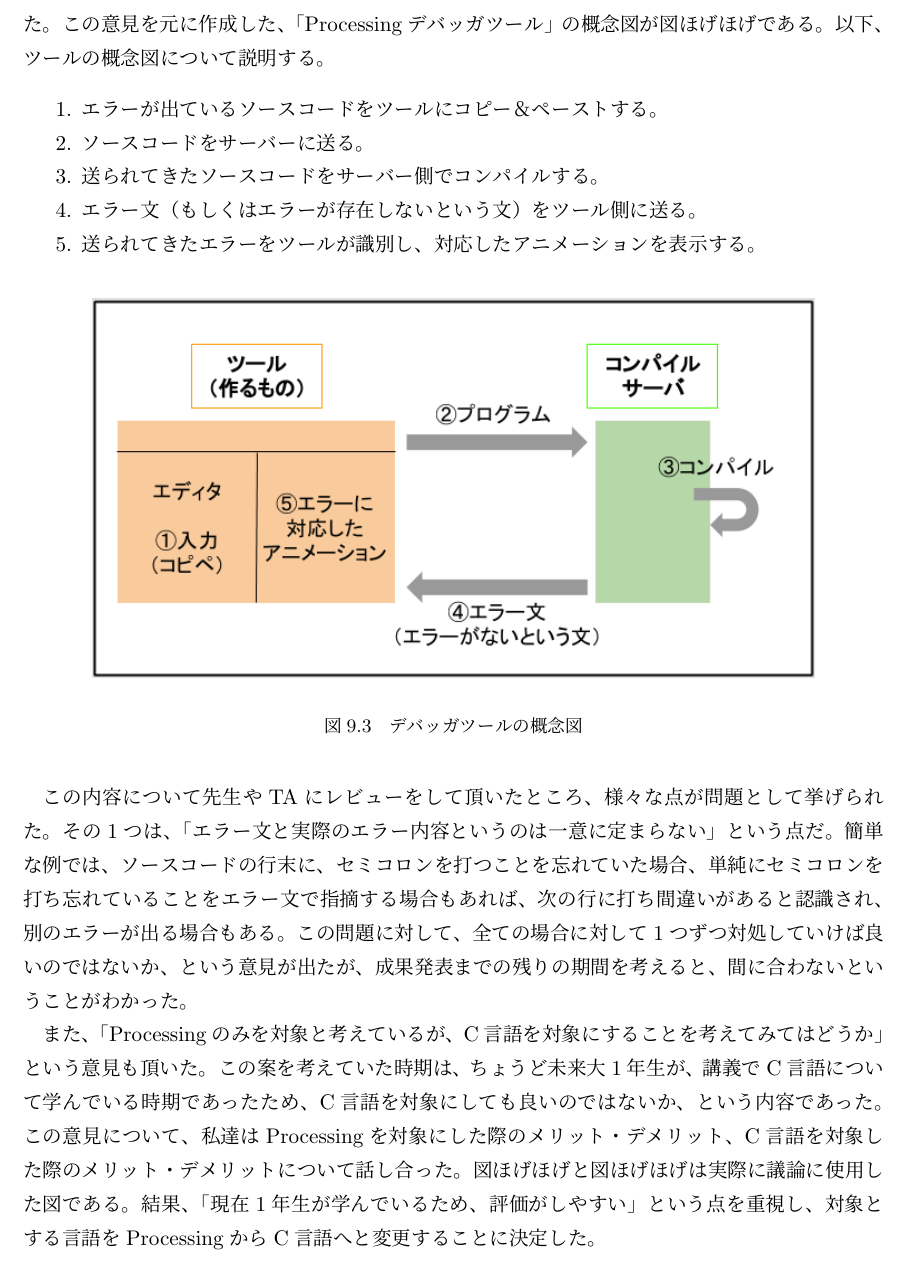
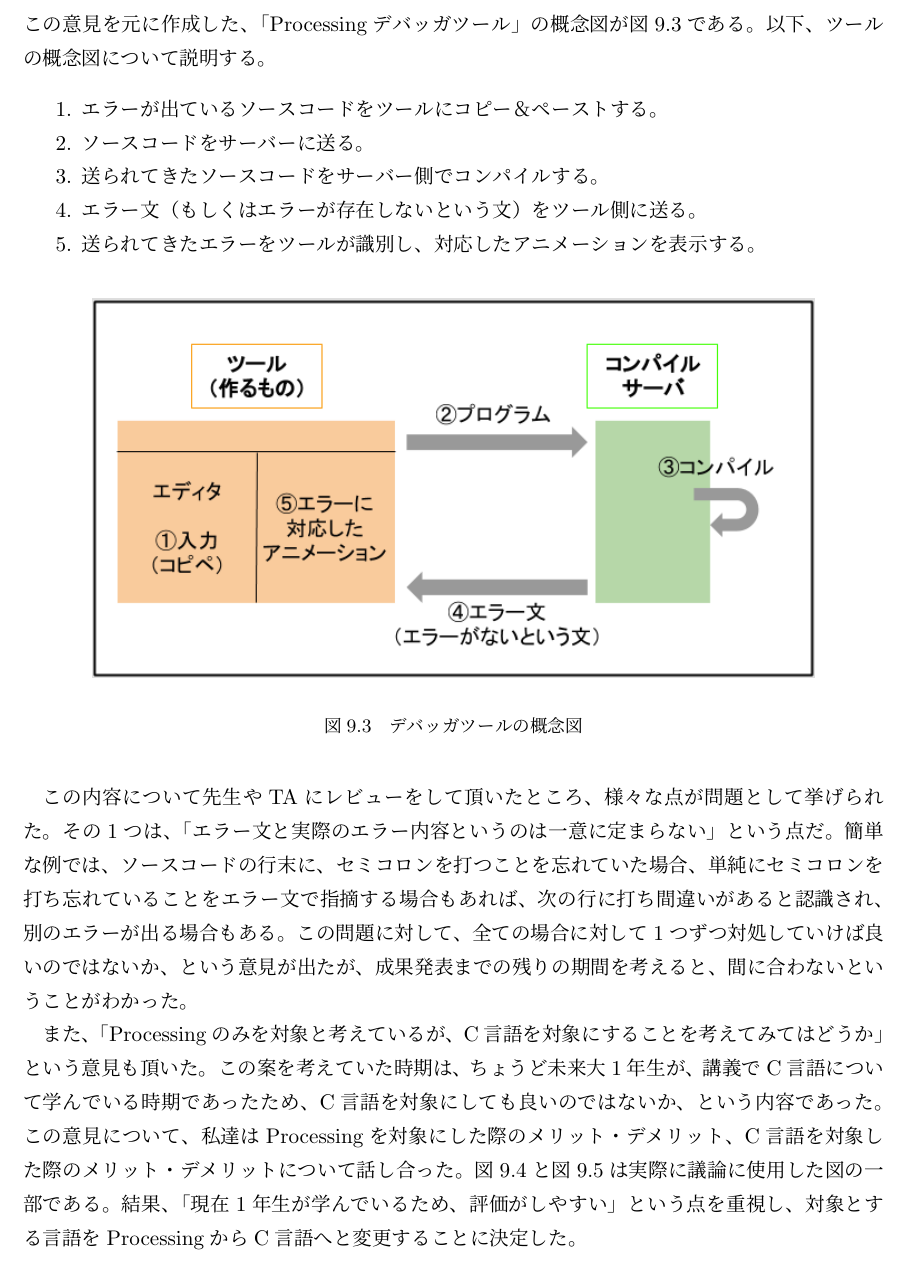
Before and after one commit to FUNPBL2015/edu_groupreport, a LaTeX thesis (group.tex): part of page 32 of 51, cut so that both start at the same text. Compiled offline with pLaTeX and dvipdfmx.

Commit message:
キャプションを修正

```diff
--- a/group.tex
+++ b/group.tex
@@ -589,7 +589,7 @@ I would like to plan for differentiation with the software because the suggestio
 \caption{Lean Canvas prototype PDF（一部抜粋）}
 \end{figure}
 
-\par 次に、技術的に「Processingデバッガツール」が実現できるかどうかを調査した。ここで問題として挙がったのが「どのようにしてエラーを識別するか」ということだった。当初はエラー文を入力するとエラー内容をアニメーションで表示する予定であったが、エラー文だけではなく、エラーが出ているソースコードそのものも識別しないと、正確なアニメーションを表示することできないことが判明した。この問題をどう解決すれば良いか伊藤先生に相談したところ、「ソースコード全てをサーバーに渡して、サーバー側でコンパイルすれば良いのではないか」という意見を頂いた。この意見を元に作成した、「Processingデバッガツール」の概念図が図ほげほげである。以下、ツールの概念図について説明する。
+\par 次に、技術的に「Processingデバッガツール」が実現できるかどうかを調査した。ここで問題として挙がったのが「どのようにしてエラーを識別するか」ということだった。当初はエラー文を入力するとエラー内容をアニメーションで表示する予定であったが、エラー文だけではなく、エラーが出ているソースコードそのものも識別しないと、正確なアニメーションを表示することできないことが判明した。この問題をどう解決すれば良いか伊藤先生に相談したところ、「ソースコード全てをサーバーに渡して、サーバー側でコンパイルすれば良いのではないか」という意見を頂いた。この意見を元に作成した、「Processingデバッガツール」の概念図が図9.3である。以下、ツールの概念図について説明する。
 \begin{enumerate}
 \item エラーが出ているソースコードをツールにコピー＆ペーストする。
 \item ソースコードをサーバーに送る。
@@ -607,7 +607,7 @@ I would like to plan for differentiation with the software because the suggestio
 
 
 \par この内容について先生やTAにレビューをして頂いたところ、様々な点が問題として挙げられた。その1つは、「エラー文と実際のエラー内容というのは一意に定まらない」という点だ。簡単な例では、ソースコードの行末に、セミコロンを打つことを忘れていた場合、単純にセミコロンを打ち忘れていることをエラー文で指摘する場合もあれば、次の行に打ち間違いがあると認識され、別のエラーが出る場合もある。この問題に対して、全ての場合に対して1つずつ対処していけば良いのではないか、という意見が出たが、成果発表までの残りの期間を考えると、間に合わないということがわかった。
- \par また、「Processingのみを対象と考えているが、C言語を対象にすることを考えてみてはどうか」という意見も頂いた。この案を考えていた時期は、ちょうど未来大1年生が、講義でC言語について学んでいる時期であったため、C言語を対象にしても良いのではないか、という内容であった。この意見について、私達はProcessingを対象にした際のメリット・デメリット、C言語を対象した際のメリット・デメリットについて話し合った。図ほげほげと図ほげほげは実際に議論に使用した図である。結果、「現在1年生が学んでいるため、評価がしやすい」という点を重視し、対象とする言語をProcessingからC言語へと変更することに決定した。
+ \par また、「Processingのみを対象と考えているが、C言語を対象にすることを考えてみてはどうか」という意見も頂いた。この案を考えていた時期は、ちょうど未来大1年生が、講義でC言語について学んでいる時期であったため、C言語を対象にしても良いのではないか、という内容であった。この意見について、私達はProcessingを対象にした際のメリット・デメリット、C言語を対象した際のメリット・デメリットについて話し合った。図9.4と図9.5は実際に議論に使用した図の一部である。結果、「現在1年生が学んでいるため、評価がしやすい」という点を重視し、対象とする言語をProcessingからC言語へと変更することに決定した。
 \bunseki{熊谷優斗}
 
 
```
Also changed, not shown: group.tex (2 more changed lines).
